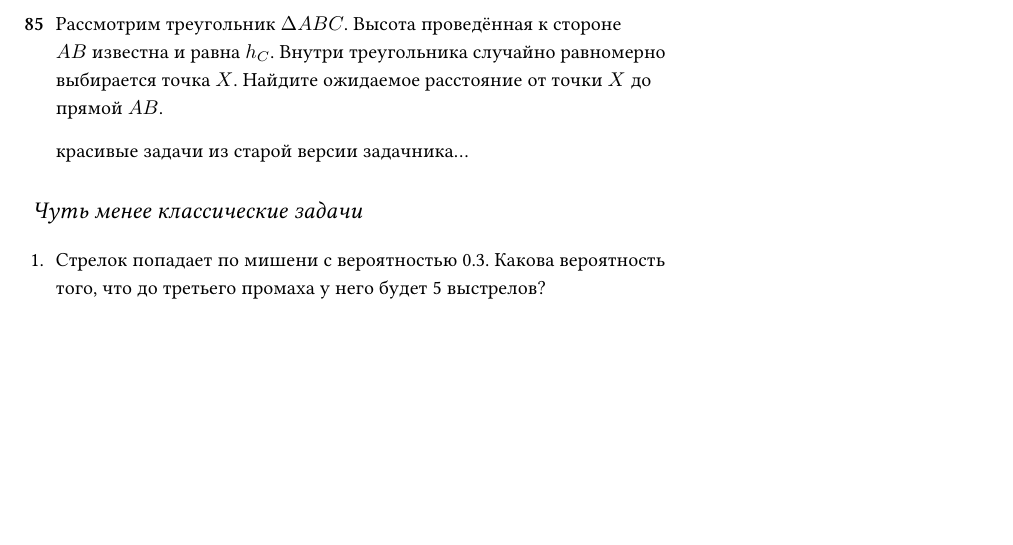
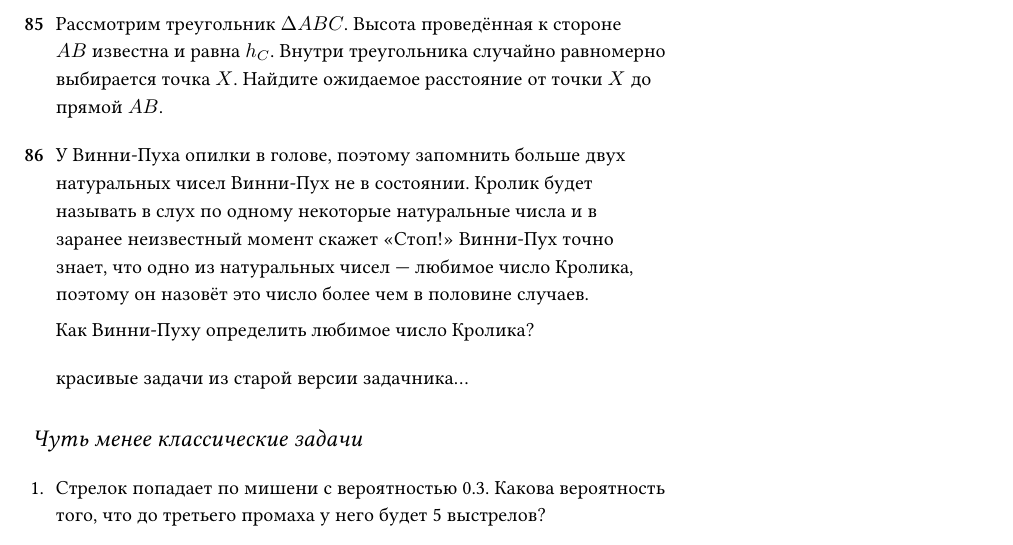
Before and after one commit to bdemeshev/probability_dna, a LaTeX document (probability_dna.tex): part of page 25 of 59 before the commit and part of page 25 of 60 after it, cut so that both start at the same text, the shorter picture padded with empty space. Compiled offline with XeLaTeX.

Commit message:
limited memory for most frequent number

```diff
--- a/probability_dna.tex
+++ b/probability_dna.tex
@@ -2392,6 +2392,18 @@ $2^{2n}/C_{2n}^n$, $\sqrt{\pi n}$, $1-\exp(x^2/4)$; $N/3$
 \end{sol}
 \end{problem}
 
+
+\begin{problem}
+У Винни-Пуха опилки в голове, поэтому запомнить больше двух натуральных чисел Винни-Пух не в состоянии. Кролик будет называть в слух по одному некоторые натуральные числа и в заранее неизвестный момент скажет «Стоп!» Винни-Пух точно знает, что одно из натуральных чисел — любимое число Кролика, поэтому он назовёт это число более чем в половине случаев.
+
+Как Винни-Пуху определить любимое число Кролика?
+\begin{sol}
+  Достаточно помнить число-лидер и на сколько оно опережает всех конкурентов вместе взятых.
+\end{sol}
+\end{problem}
+
+
+
 красивые задачи из старой версии задачника\ldots
 
 
```
Also changed, not shown: probability_dna.pdf, 1 other file.
